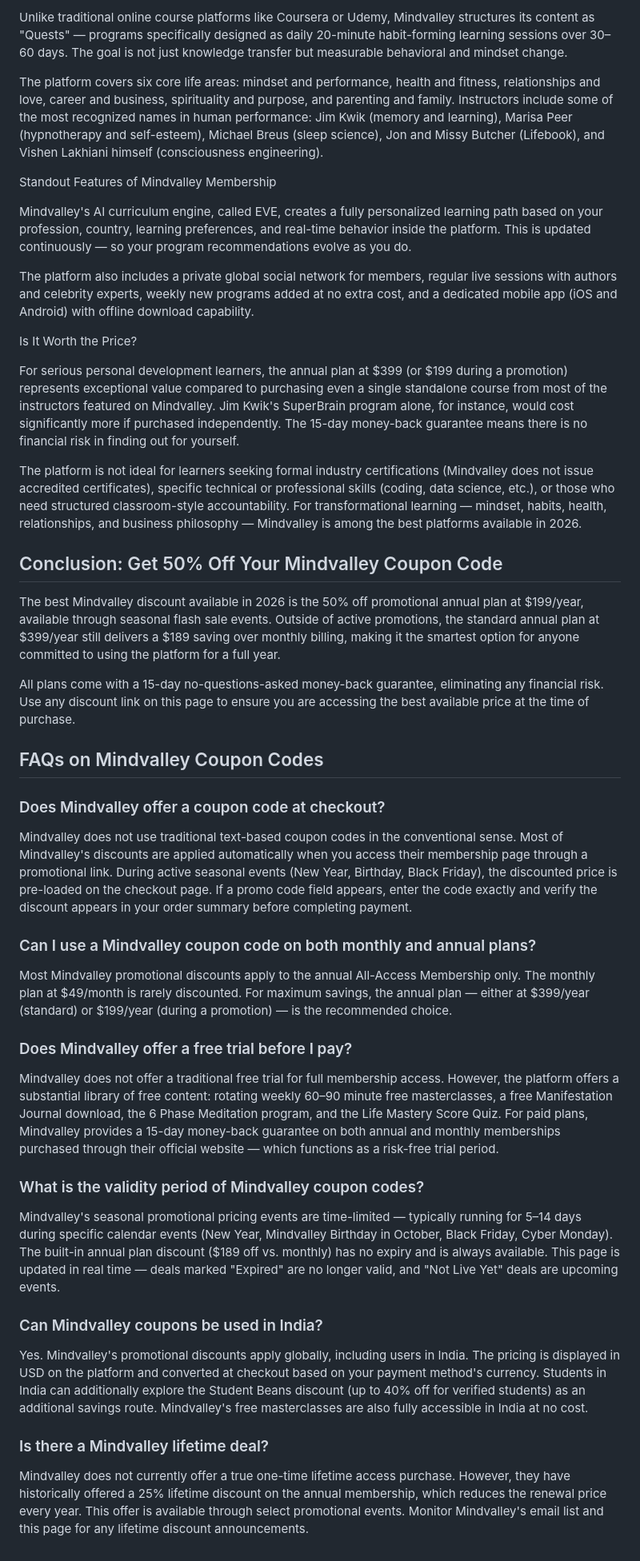
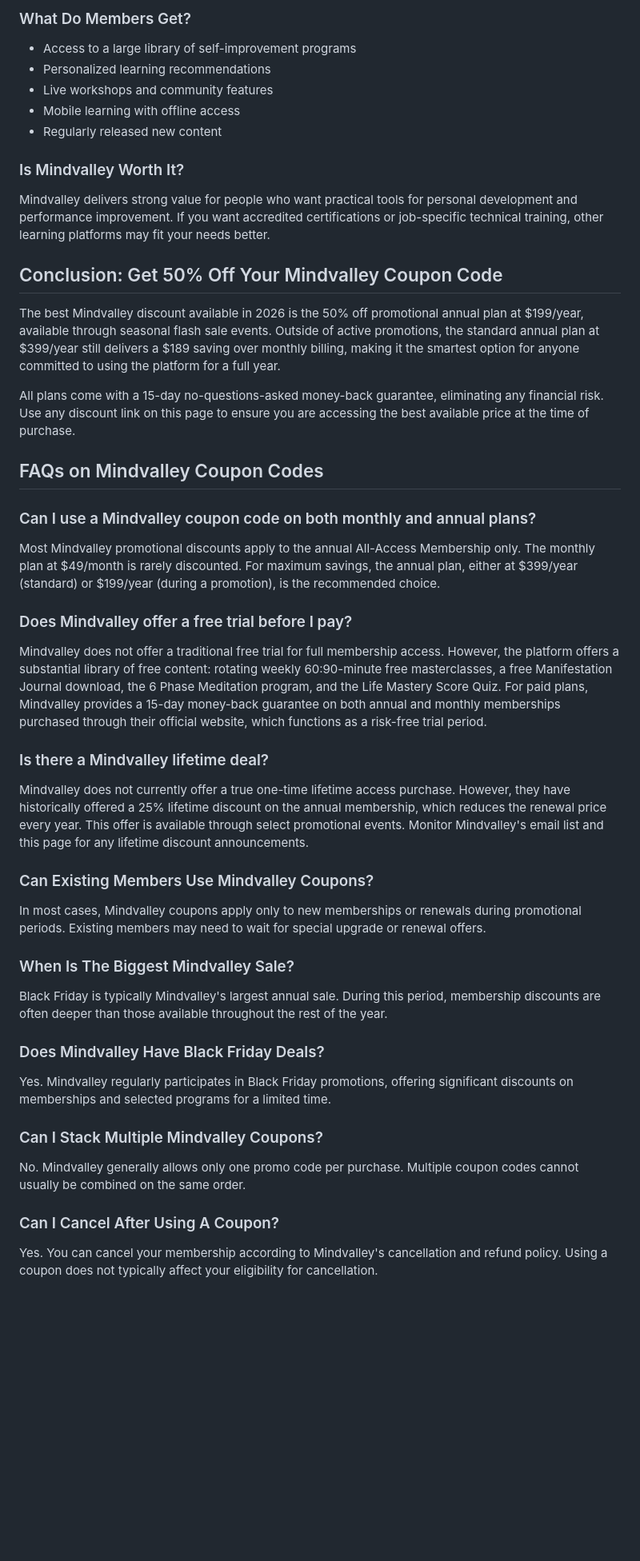
Before and after one commit to zaregossiieu92/mindmapping, a Markdown page: README.md, the part around one of its changes. Shown at 80% size. Rendered like a GitHub page; blank space fills up the shorter version.

```diff
--- a/README.md
+++ b/README.md
@@ -142,19 +138,15 @@ What Makes Mindvalley Different
 
-Unlike traditional online course platforms like Coursera or Udemy, Mindvalley structures its content as "Quests" — programs specifically designed as daily 20-minute habit-forming learning sessions over 30–60 days. The goal is not just knowledge transfer but measurable behavioral and mindset change.
+### What Do Members Get?
 
-The platform covers six core life areas: mindset and performance, health and fitness, relationships and love, career and business, spirituality and purpose, and parenting and family. Instructors include some of the most recognized names in human performance: Jim Kwik (memory and learning), Marisa Peer (hypnotherapy and self-esteem), Michael Breus (sleep science), Jon and Missy Butcher (Lifebook), and Vishen Lakhiani himself (consciousness engineering).
+* Access to a large library of self-improvement programs
+* Personalized learning recommendations
+* Live workshops and community features
+* Mobile learning with offline access
+* Regularly released new content
 
-Standout Features of Mindvalley Membership
+### Is Mindvalley Worth It?
 
-Mindvalley's AI curriculum engine, called EVE, creates a fully personalized learning path based on your profession, country, learning preferences, and real-time behavior inside the platform. This is updated continuously — so your program recommendations evolve as you do.
-
-The platform also includes a private global social network for members, regular live sessions with authors and celebrity experts, weekly new programs added at no extra cost, and a dedicated mobile app (iOS and Android) with offline download capability.
-
-Is It Worth the Price?
-
-For serious personal development learners, the annual plan at $399 (or $199 during a promotion) represents exceptional value compared to purchasing even a single standalone course from most of the instructors featured on Mindvalley. Jim Kwik's SuperBrain program alone, for instance, would cost significantly more if purchased independently. The 15-day money-back guarantee means there is no financial risk in finding out for yourself.
-
-The platform is not ideal for learners seeking formal industry certifications (Mindvalley does not issue accredited certificates), specific technical or professional skills (coding, data science, etc.), or those who need structured classroom-style accountability. For transformational learning — mindset, habits, health, relationships, and business philosophy — Mindvalley is among the best platforms available in 2026.
+Mindvalley delivers strong value for people who want practical tools for personal development and performance improvement. If you want accredited certifications or job-specific technical training, other learning platforms may fit your needs better.
 
 ## Conclusion: Get 50% Off Your Mindvalley Coupon Code
 
@@ -164,26 +156,34 @@ All plans come with a 15-day no-questions-asked money-back guarantee, eliminatin
 
 ## FAQs on Mindvalley Coupon Codes
 
-### Does Mindvalley offer a coupon code at checkout?
-
-Mindvalley does not use traditional text-based coupon codes in the conventional sense. Most of Mindvalley's discounts are applied automatically when you access their membership page through a promotional link. During active seasonal events (New Year, Birthday, Black Friday), the discounted price is pre-loaded on the checkout page. If a promo code field appears, enter the code exactly and verify the discount appears in your order summary before completing payment.
-
 ### Can I use a Mindvalley coupon code on both monthly and annual plans?
 
-Most Mindvalley promotional discounts apply to the annual All-Access Membership only. The monthly plan at $49/month is rarely discounted. For maximum savings, the annual plan — either at $399/year (standard) or $199/year (during a promotion) — is the recommended choice.
+Most Mindvalley promotional discounts apply to the annual All-Access Membership only. The monthly plan at $49/month is rarely discounted. For maximum savings, the annual plan, either at $399/year (standard) or $199/year (during a promotion), is the recommended choice.
 
 ### Does Mindvalley offer a free trial before I pay?
 
-Mindvalley does not offer a traditional free trial for full membership access. However, the platform offers a substantial library of free content: rotating weekly 60–90 minute free masterclasses, a free Manifestation Journal download, the 6 Phase Meditation program, and the Life Mastery Score Quiz. For paid plans, Mindvalley provides a 15-day money-back guarantee on both annual and monthly memberships purchased through their official website — which functions as a risk-free trial period.
-
-### What is the validity period of Mindvalley coupon codes?
-
-Mindvalley's seasonal promotional pricing events are time-limited — typically running for 5–14 days during specific calendar events (New Year, Mindvalley Birthday in October, Black Friday, Cyber Monday). The built-in annual plan discount ($189 off vs. monthly) has no expiry and is always available. This page is updated in real time — deals marked "Expired" are no longer valid, and "Not Live Yet" deals are upcoming events.
-
-### Can Mindvalley coupons be used in India?
-
-Yes. Mindvalley's promotional discounts apply globally, including users in India. The pricing is displayed in USD on the platform and converted at checkout based on your payment method's currency. Students in India can additionally explore the Student Beans discount (up to 40% off for verified students) as an additional savings route. Mindvalley's free masterclasses are also fully accessible in India at no cost.
+Mindvalley does not offer a traditional free trial for full membership access. However, the platform offers a substantial library of free content: rotating weekly 60:90-minute free masterclasses, a free Manifestation Journal download, the 6 Phase Meditation program, and the Life Mastery Score Quiz. For paid plans, Mindvalley provides a 15-day money-back guarantee on both annual and monthly memberships purchased through their official website, which functions as a risk-free trial period.
 
 ### Is there a Mindvalley lifetime deal?
 
 Mindvalley does not currently offer a true one-time lifetime access purchase. However, they have historically offered a 25% lifetime discount on the annual membership, which reduces the renewal price every year. This offer is available through select promotional events. Monitor Mindvalley's email list and this page for any lifetime discount announcements.
+
+### Can Existing Members Use Mindvalley Coupons?
+
+In most cases, Mindvalley coupons apply only to new memberships or renewals during promotional periods. Existing members may need to wait for special upgrade or renewal offers.
+
+### When Is The Biggest Mindvalley Sale?
+
+Black Friday is typically Mindvalley's largest annual sale. During this period, membership discounts are often deeper than those available throughout the rest of the year.
+
+### Does Mindvalley Have Black Friday Deals?
+
+Yes. Mindvalley regularly participates in Black Friday promotions, offering significant discounts on memberships and selected programs for a limited time.
+
+### Can I Stack Multiple Mindvalley Coupons?
+
+No. Mindvalley generally allows only one promo code per purchase. Multiple coupon codes cannot usually be combined on the same order.
+
+### Can I Cancel After Using A Coupon?
+
+Yes. You can cancel your membership according to Mindvalley's cancellation and refund policy. Using a coupon does not typically affect your eligibility for cancellation.
```
Also changed, not shown: other parts of README.md (+74 -78 lines).
